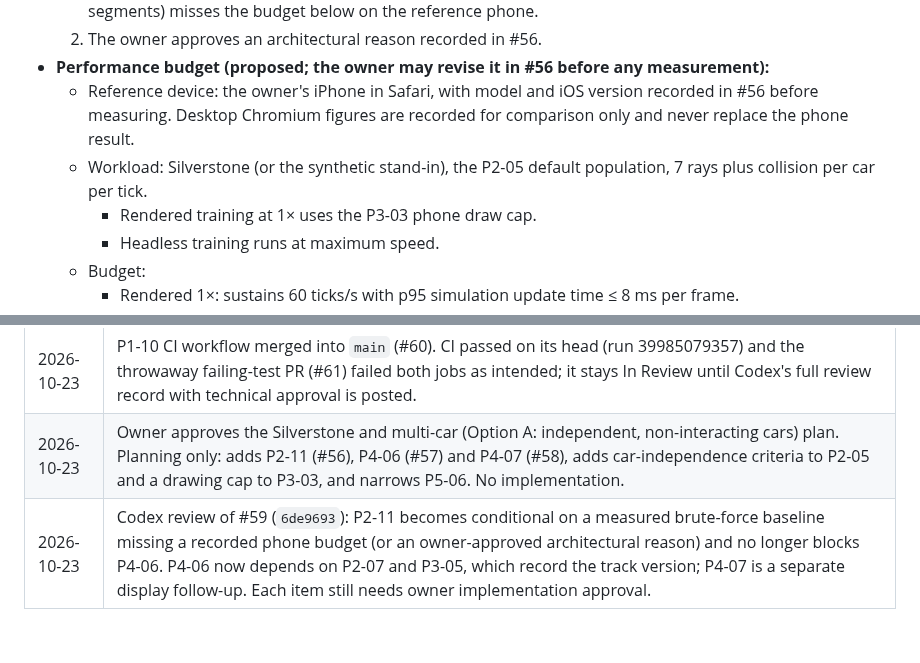
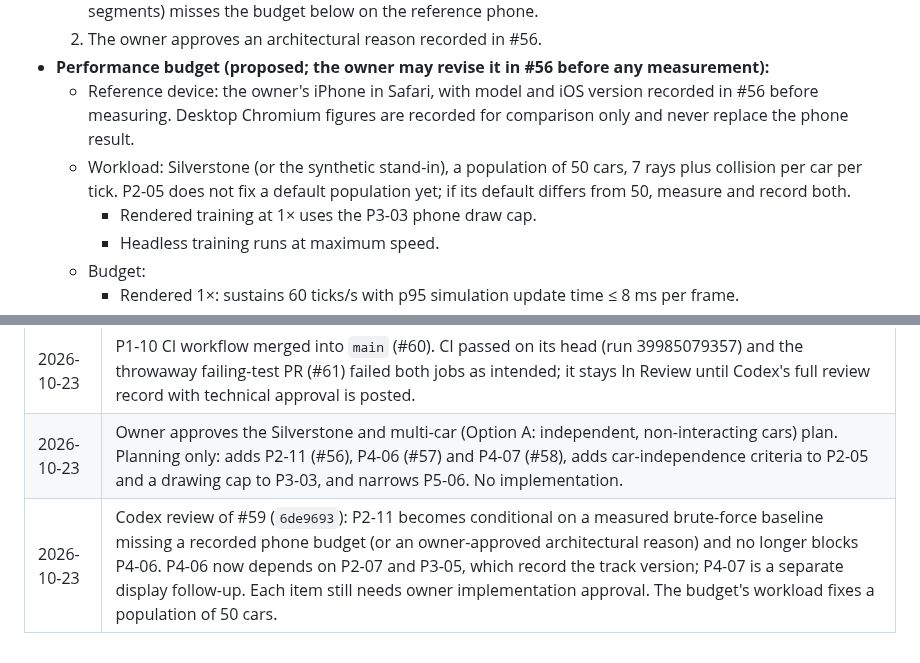
Before and after one commit to Harrisonxaph/Self-learning-Car-AI, a Markdown page: docs/ROADMAP.md, 2 parts joined by grey strips. GitHub-like rendering.

Commit message:
docs(roadmap): fix the P2-11 budget population at 50 cars
P2-05 defines no default population, so the budget workload now names
one explicitly (50 cars) and records both if P2-05's default differs.

Co-Authored-By: Claude Opus 5.5 <noreply@anthropic.com>
Claude-Session: https://claude.ai/code/session_01M3KNXUCQzPASuLLKkbvaV5

```diff
--- a/docs/ROADMAP.md
+++ b/docs/ROADMAP.md
@@ -379,7 +379,7 @@ Dependencies are taken from the table above.
   2. The owner approves an architectural reason recorded in #56.
 - **Performance budget (proposed; the owner may revise it in #56 before any measurement):**
   - Reference device: the owner's iPhone in Safari, with model and iOS version recorded in #56 before measuring. Desktop Chromium figures are recorded for comparison only and never replace the phone result.
-  - Workload: Silverstone (or the synthetic stand-in), the P2-05 default population, 7 rays plus collision per car per tick.
+  - Workload: Silverstone (or the synthetic stand-in), a population of 50 cars, 7 rays plus collision per car per tick. P2-05 does not fix a default population yet; if its default differs from 50, measure and record both.
     - Rendered training at 1× uses the P3-03 phone draw cap.
     - Headless training runs at maximum speed.
   - Budget:
@@ -755,4 +755,4 @@ These apply to every phase and are checked in review.
 | 2026-10-23 | P1-01 implemented and merged into `main` (#55); it stays In Review because real-device checks and a full Codex review record are outstanding. WebKit later passed in CI (run 39985079357 on #60). |
 | 2026-10-23 | P1-10 CI workflow merged into `main` (#60). CI passed on its head (run 39985079357) and the throwaway failing-test PR (#61) failed both jobs as intended; it stays In Review until Codex's full review record with technical approval is posted. |
 | 2026-10-23 | Owner approves the Silverstone and multi-car (Option A: independent, non-interacting cars) plan. Planning only: adds P2-11 (#56), P4-06 (#57) and P4-07 (#58), adds car-independence criteria to P2-05 and a drawing cap to P3-03, and narrows P5-06. No implementation. |
-| 2026-10-23 | Codex review of #59 (`6de9693`): P2-11 becomes conditional on a measured brute-force baseline missing a recorded phone budget (or an owner-approved architectural reason) and no longer blocks P4-06. P4-06 now depends on P2-07 and P3-05, which record the track version; P4-07 is a separate display follow-up. Each item still needs owner implementation approval. |
+| 2026-10-23 | Codex review of #59 (`6de9693`): P2-11 becomes conditional on a measured brute-force baseline missing a recorded phone budget (or an owner-approved architectural reason) and no longer blocks P4-06. P4-06 now depends on P2-07 and P3-05, which record the track version; P4-07 is a separate display follow-up. Each item still needs owner implementation approval. The budget's workload fixes a population of 50 cars. |
```
